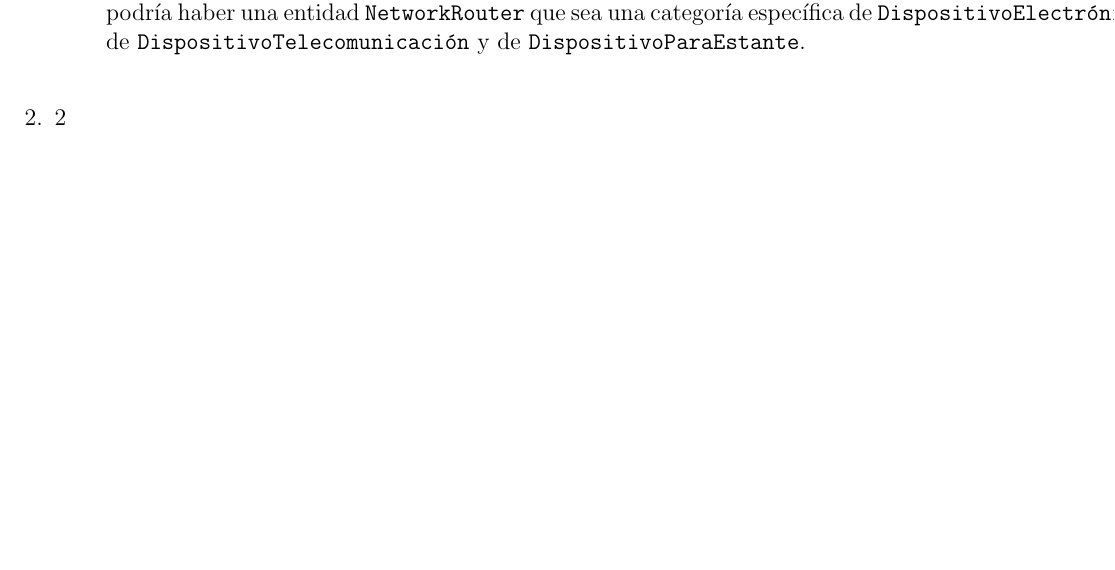
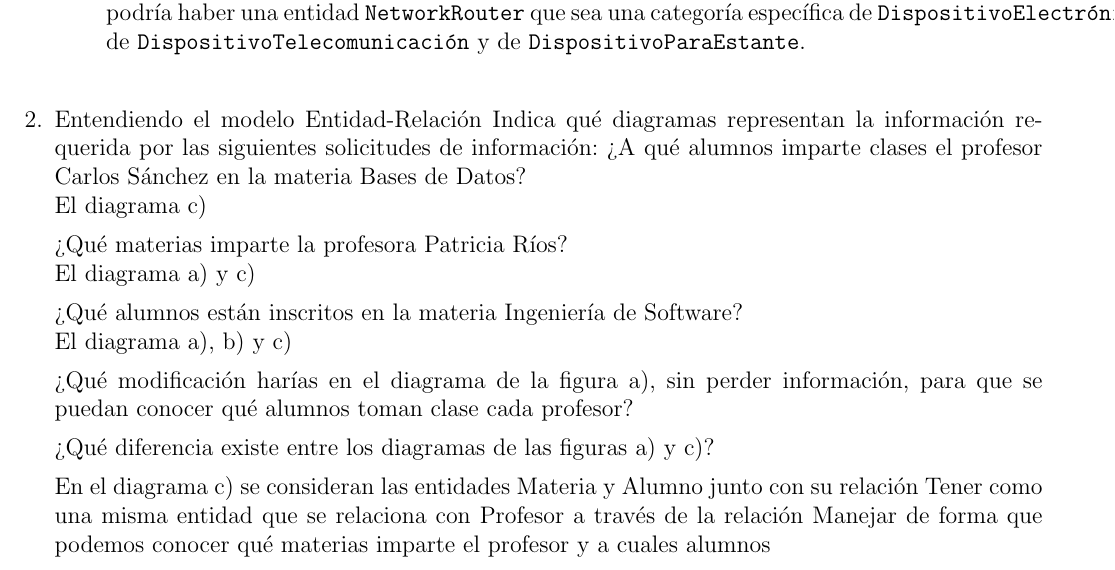
Before and after one commit to frgaray/FBD-2023-1, a LaTeX problem sheet (Tarea02/tarea2.tex): part of page 2 of 3, cut so that both start at the same text, the shorter picture padded with empty space. Compiled offline with pdfLaTeX.

Commit message:
Update tarea2.tex

```diff
--- a/Tarea02/tarea2.tex
+++ b/Tarea02/tarea2.tex
@@ -103,7 +103,24 @@ Tarea 2: Modelo Entidad-Relación}
 
 		\end{enumerate}
 
-	\item 2
+	\item Entendiendo el modelo Entidad-Relación
+ Indica qué diagramas representan la información requerida por las siguientes solicitudes de información:
+¿A qué alumnos imparte clases el profesor Carlos Sánchez en la materia Bases de Datos?\\
+            El diagrama c)
+
+¿Qué materias imparte la profesora Patricia Ríos?\\
+	El diagrama a) y c)
+
+¿Qué alumnos están inscritos en la materia Ingeniería de Software?\\
+El diagrama a), b) y c)
+
+
+¿Qué modificación harías en el diagrama de la figura a), sin perder información, para que se puedan conocer qué alumnos toman clase cada profesor?
+
+¿Qué diferencia existe entre los diagramas de las figuras a) y c)?
+
+En el diagrama c) se consideran las entidades Materia y Alumno junto con su               relación Tener como una misma entidad que se relaciona con Profesor a través de la   relación Manejar de forma que podemos conocer qué materias imparte el profesor y a cuales alumnos
+\newpage
 	\item
 
 El diagrama  está en \texttt{Diagramas/t2-3.svg}.
```
